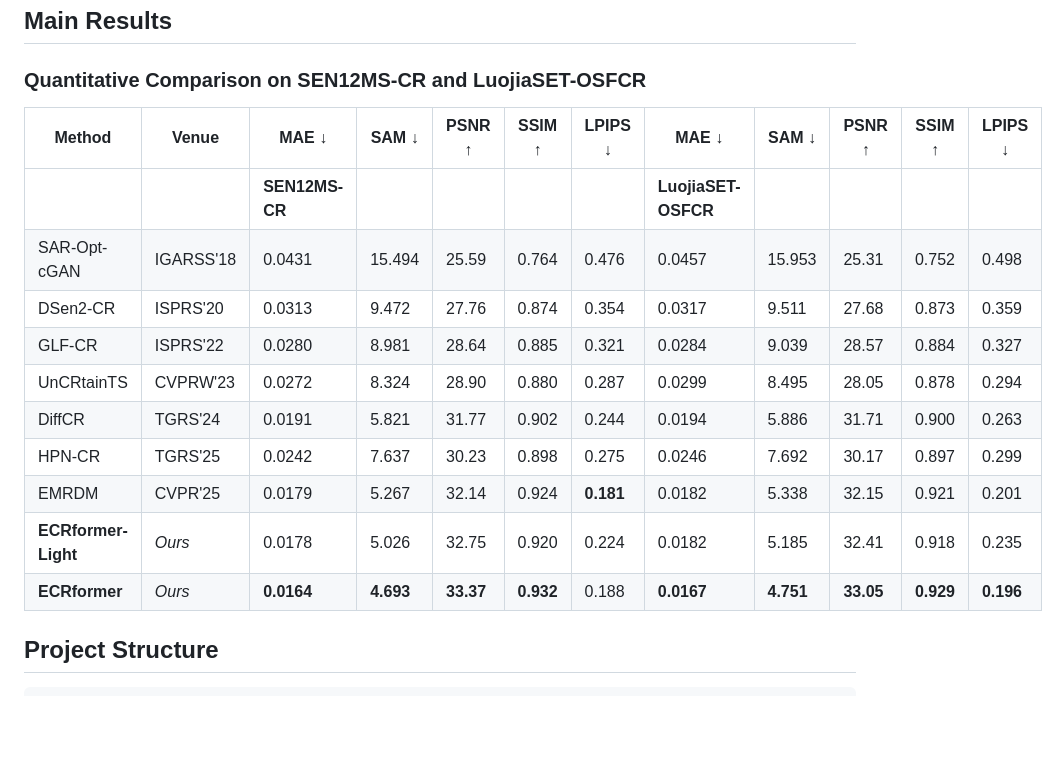
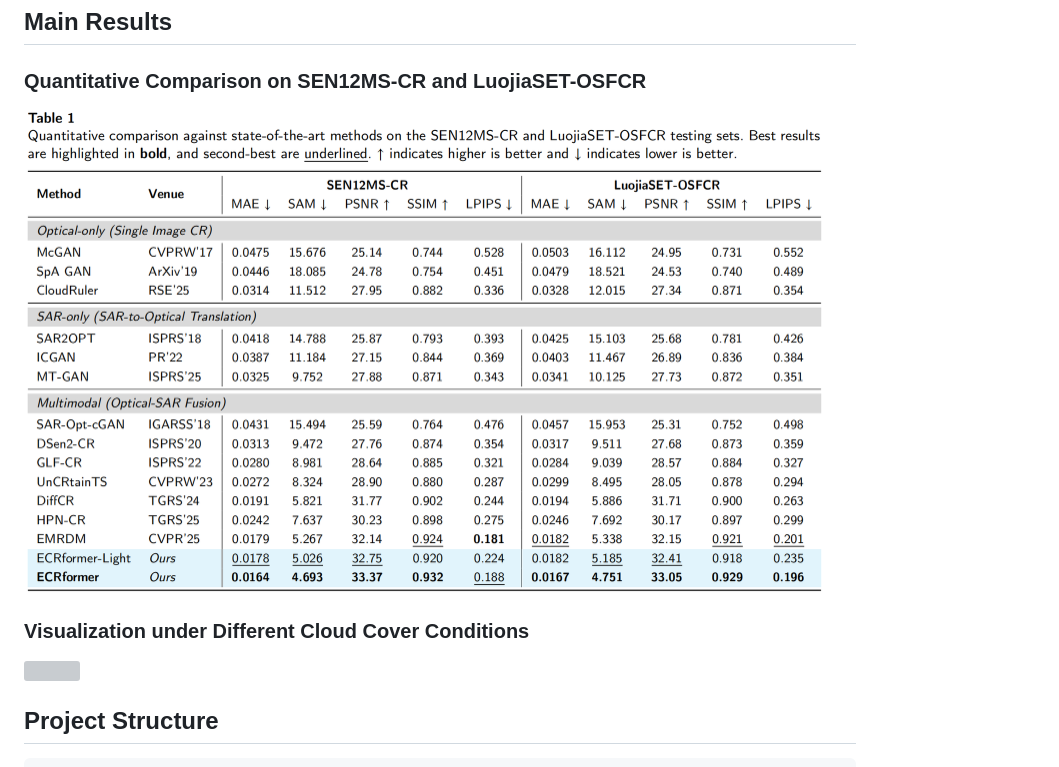
Before and after one commit to zzaiyan/ECRformer, a Markdown page: README.md, the part around one of its changes. Rendered like a GitHub page; pictures changed too: assets/table1.png (added); blank space fills up the shorter version; grey boxes are pictures that could not be loaded.

Commit message:
replaced table with image

```diff
--- a/README.md
+++ b/README.md
@@ -38,18 +40,11 @@ These improvements enhance reconstruction quality, training stability, and relia
 
 ### Quantitative Comparison on SEN12MS-CR and LuojiaSET-OSFCR
 
-| Method | Venue | MAE ↓ | SAM ↓ | PSNR ↑ | SSIM ↑ | LPIPS ↓ | MAE ↓ | SAM ↓ | PSNR ↑ | SSIM ↑ | LPIPS ↓ |
-|--------|-------|-------|-------|--------|--------|---------|-------|-------|--------|--------|---------|
-| | | **SEN12MS-CR** | | | | | **LuojiaSET-OSFCR** | | | | |
-| SAR-Opt-cGAN | IGARSS'18 | 0.0431 | 15.494 | 25.59 | 0.764 | 0.476 | 0.0457 | 15.953 | 25.31 | 0.752 | 0.498 |
-| DSen2-CR | ISPRS'20 | 0.0313 | 9.472 | 27.76 | 0.874 | 0.354 | 0.0317 | 9.511 | 27.68 | 0.873 | 0.359 |
-| GLF-CR | ISPRS'22 | 0.0280 | 8.981 | 28.64 | 0.885 | 0.321 | 0.0284 | 9.039 | 28.57 | 0.884 | 0.327 |
-| UnCRtainTS | CVPRW'23 | 0.0272 | 8.324 | 28.90 | 0.880 | 0.287 | 0.0299 | 8.495 | 28.05 | 0.878 | 0.294 |
-| DiffCR | TGRS'24 | 0.0191 | 5.821 | 31.77 | 0.902 | 0.244 | 0.0194 | 5.886 | 31.71 | 0.900 | 0.263 |
-| HPN-CR | TGRS'25 | 0.0242 | 7.637 | 30.23 | 0.898 | 0.275 | 0.0246 | 7.692 | 30.17 | 0.897 | 0.299 |
-| EMRDM | CVPR'25 | 0.0179 | 5.267 | 32.14 | 0.924 | **0.181** | 0.0182 | 5.338 | 32.15 | 0.921 | 0.201 |
-| **ECRformer-Light** | *Ours* | 0.0178 | 5.026 | 32.75 | 0.920 | 0.224 | 0.0182 | 5.185 | 32.41 | 0.918 | 0.235 |
-| **ECRformer** | *Ours* | **0.0164** | **4.693** | **33.37** | **0.932** | 0.188 | **0.0167** | **4.751** | **33.05** | **0.929** | **0.196** |
+<img src="assets/table1.png" width="800px">
+
+### Visualization under Different Cloud Cover Conditions
+
+<img src="assets/samples.png" width="800px">
 
 ## Project Structure
 
```
Also changed, not shown: other parts of README.md (+2 -0 lines), 1 other file.
